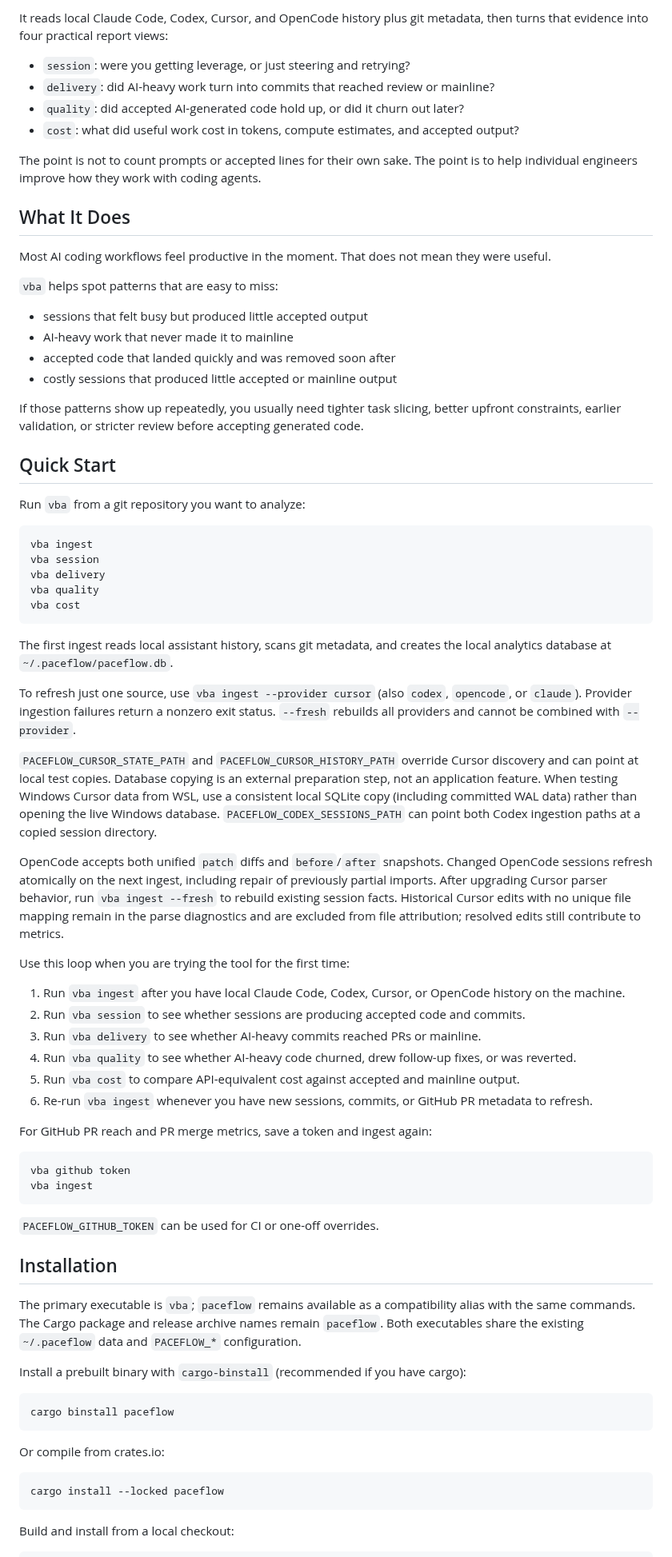
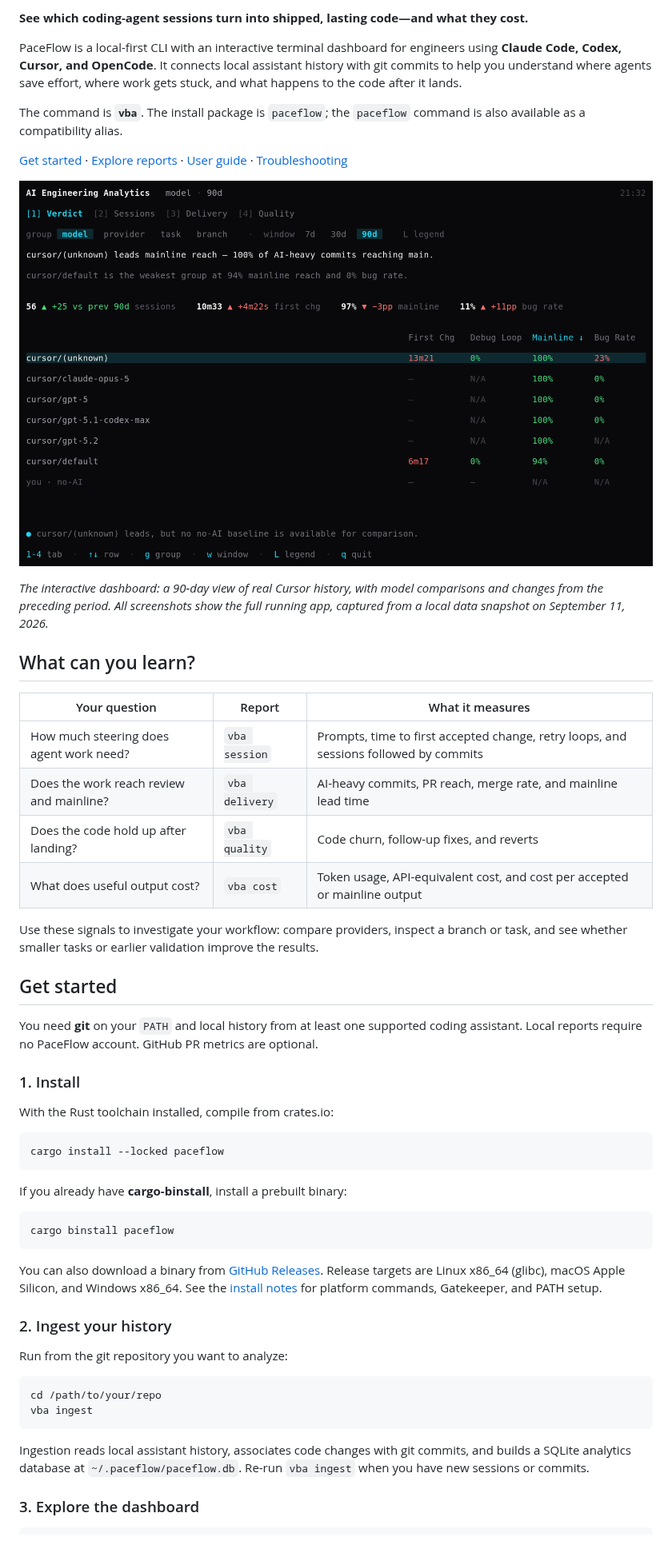
Before and after one commit to PaceFlow/ai-engineering-analytics, a Markdown page: README.md, the part around one of its changes. Shown at 80% size. Rendered like a GitHub page; pictures changed too: docs/images/tui-verdict.png (added).

````diff
--- a/README.md
+++ b/README.md
@@ -4,80 +6,58 @@
 
-It reads local Claude Code, Codex, Cursor, and OpenCode history plus git metadata, then turns that evidence into four practical report views:
+**See which coding-agent sessions turn into shipped, lasting code—and what they cost.**
 
-- `session`: were you getting leverage, or just steering and retrying?
-- `delivery`: did AI-heavy work turn into commits that reached review or mainline?
-- `quality`: did accepted AI-generated code hold up, or did it churn out later?
-- `cost`: what did useful work cost in tokens, compute estimates, and accepted output?
+PaceFlow is a local-first CLI with an interactive terminal dashboard for engineers using **Claude Code, Codex, Cursor, and OpenCode**. It connects local assistant history with git commits to help you understand where agents save effort, where work gets stuck, and what happens to the code after it lands.
 
-The point is not to count prompts or accepted lines for their own sake. The point is to help individual engineers improve how they work with coding agents.
+The command is **`vba`**. The install package is `paceflow`; the `paceflow` command is also available as a compatibility alias.
 
-## What It Does
+[Get started](#get-started) · [Explore reports](#explore-reports) · [User guide](docs/USER_GUIDE.md) · [Troubleshooting](docs/TROUBLESHOOTING.md)
 
-Most AI coding workflows feel productive in the moment. That does not mean they were useful.
+![Full Verdict dashboard with navigation tabs, grouping and time-window controls, period-over-period trends, model comparisons, and keyboard shortcuts.](docs/images/tui-verdict.png)
 
-`vba` helps spot patterns that are easy to miss:
+*The interactive dashboard: a 90-day view of real Cursor history, with model comparisons and changes from the preceding period. All screenshots show the full running app, captured from a local data snapshot on September 11, 2026.*
 
-- sessions that felt busy but produced little accepted output
-- AI-heavy work that never made it to mainline
-- accepted code that landed quickly and was removed soon after
-- costly sessions that produced little accepted or mainline output
+## What can you learn?
 
-If those patterns show up repeatedly, you usually need tighter task slicing, better upfront constraints, earlier validation, or stricter review before accepting generated code.
+| Your question | Report | What it measures |
+| --- | --- | --- |
+| How much steering does agent work need? | `vba session` | Prompts, time to first accepted change, retry loops, and sessions followed by commits |
+| Does the work reach review and mainline? | `vba delivery` | AI-heavy commits, PR reach, merge rate, and mainline lead time |
+| Does the code hold up after landing? | `vba quality` | Code churn, follow-up fixes, and reverts |
+| What does useful output cost? | `vba cost` | Token usage, API-equivalent cost, and cost per accepted or mainline output |
 
-## Quick Start
+Use these signals to investigate your workflow: compare providers, inspect a branch or task, and see whether smaller tasks or earlier validation improve the results.
 
-Run `vba` from a git repository you want to analyze:
+## Get started
+
+You need **git** on your `PATH` and local history from at least one supported coding assistant. Local reports require no PaceFlow account. GitHub PR metrics are optional.
+
+### 1. Install
+
+With the Rust toolchain installed, compile from crates.io:
 
 ```bash
-vba ingest
-vba session
-vba delivery
-vba quality
-vba cost
+cargo install --locked paceflow
 ```
 
-The first ingest reads local assistant history, scans git metadata, and creates the local analytics database at `~/.paceflow/paceflow.db`.
-
-To refresh just one source, use `vba ingest --provider cursor` (also `codex`, `opencode`, or `claude`). Provider ingestion failures return a nonzero exit status. `--fresh` rebuilds all providers and cannot be combined with `--provider`.
-
-`PACEFLOW_CURSOR_STATE_PATH` and `PACEFLOW_CURSOR_HISTORY_PATH` override Cursor discovery and can point at local test copies. Database copying is an external preparation step, not an application feature. When testing Windows Cursor data from WSL, use a consistent local SQLite copy (including committed WAL data) rather than opening the live Windows database. `PACEFLOW_CODEX_SESSIONS_PATH` can point both Codex ingestion paths at a copied session directory.
-
-OpenCode accepts both unified `patch` diffs and `before`/`after` snapshots. Changed OpenCode sessions refresh atomically on the next ingest, including repair of previously partial imports. After upgrading Cursor parser behavior, run `vba ingest --fresh` to rebuild existing session facts. Historical Cursor edits with no unique file mapping remain in the parse diagnostics and are excluded from file attribution; resolved edits still contribute to metrics.
-
-Use this loop when you are trying the tool for the first time:
-
-1. Run `vba ingest` after you have local Claude Code, Codex, Cursor, or OpenCode history on the machine.
-2. Run `vba session` to see whether sessions are producing accepted code and commits.
-3. Run `vba delivery` to see whether AI-heavy commits reached PRs or mainline.
-4. Run `vba quality` to see whether AI-heavy code churned, drew follow-up fixes, or was reverted.
-5. Run `vba cost` to compare API-equivalent cost against accepted and mainline output.
-6. Re-run `vba ingest` whenever you have new sessions, commits, or GitHub PR metadata to refresh.
-
-For GitHub PR reach and PR merge metrics, save a token and ingest again:
-
-```bash
-vba github token
-vba ingest
-```
-
-`PACEFLOW_GITHUB_TOKEN` can be used for CI or one-off overrides.
-
-## Installation
-
-The primary executable is `vba`; `paceflow` remains available as a compatibility alias with the same commands. The Cargo package and release archive names remain `paceflow`. Both executables share the existing `~/.paceflow` data and `PACEFLOW_*` configuration.
-
-Install a prebuilt binary with `cargo-binstall` (recommended if you have cargo):
+If you already have **cargo-binstall**, install a prebuilt binary:
 
 ```bash
 cargo binstall paceflow
 ```
 
-Or compile from crates.io:
+You can also download a binary from [GitHub Releases](https://github.com/PaceFlow/ai-engineering-analytics/releases). Release targets are Linux x86_64 (glibc), macOS Apple Silicon, and Windows x86_64. See the [install notes](packaging/INSTALL.md) for platform commands, Gatekeeper, and PATH setup.
+
+### 2. Ingest your history
+
+Run from the git repository you want to analyze:
 
 ```bash
-cargo install --locked paceflow
+cd /path/to/your/repo
+vba ingest
 ```
 
-Build and install from a local checkout:
+Ingestion reads local assistant history, associates code changes with git commits, and builds a SQLite analytics database at `~/.paceflow/paceflow.db`. Re-run `vba ingest` when you have new sessions or commits.
+
+### 3. Explore the dashboard
 
 ```bash
````
Also changed, not shown: other parts of README.md (+79 -112 lines), docs/TROUBLESHOOTING.md (added, +60 -0 lines), docs/images/README.md (added, +34 -0 lines), docs/images/tui-delivery.png (added), docs/images/tui-legend.png (added), docs/images/tui-quality.png (added), docs/images/tui-sessions-branches.png (added), docs/images/tui-sessions.png (added).
